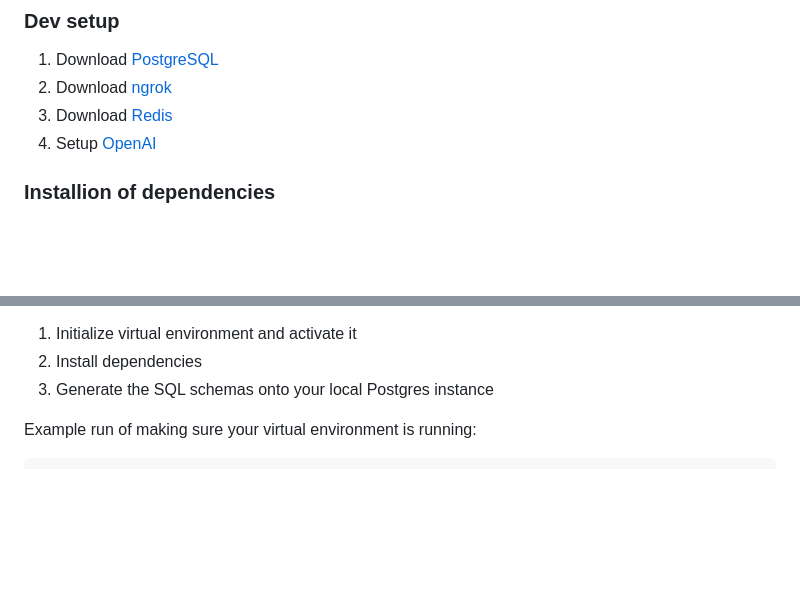
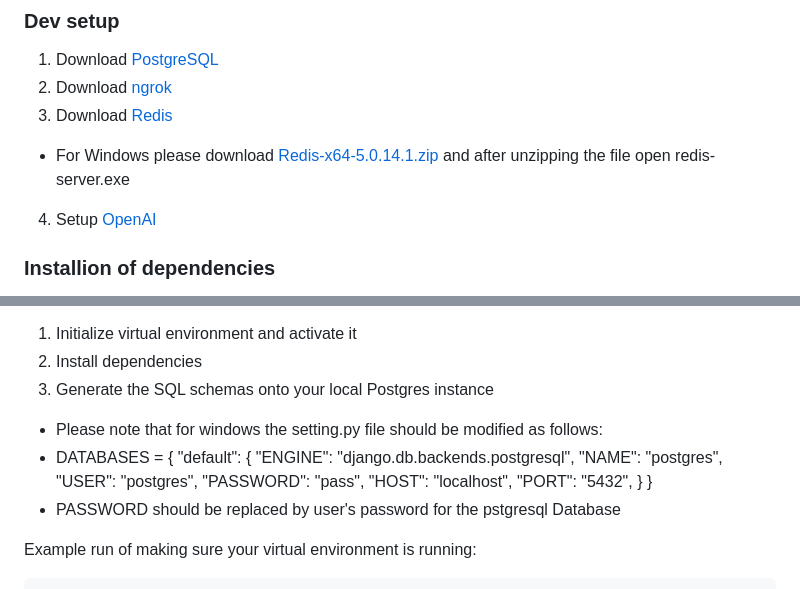
Before and after one commit to richardl2003/cypherchat, a Markdown page: README.md, 2 parts joined by grey strips. GitHub-like rendering; blank space fills up the shorter version.

````diff
--- a/README.md
+++ b/README.md
@@ -19,6 +19,7 @@ Secure chat application for organizations
 1. Download [PostgreSQL](https://www.postgresql.org/)
 2. Download [ngrok](https://ngrok.com/download)
 3. Download [Redis](https://redis.io/docs/latest/operate/oss_and_stack/install/install-redis/)
+* For Windows please download [Redis-x64-5.0.14.1.zip](https://github.com/tporadowski/redis/releases) and after unzipping the file open redis-server.exe
 4. Setup [OpenAI](https://platform.openai.com/docs/quickstart?context=python)
 
 ### Installion of dependencies
@@ -50,6 +51,18 @@ Backend setup:
 1. Initialize virtual environment and activate it
 2. Install dependencies
 3. Generate the SQL schemas onto your local Postgres instance
+* Please note that for windows the setting.py file should be modified as follows:
+* DATABASES = {
+  "default": {
+  "ENGINE": "django.db.backends.postgresql",
+  "NAME": "postgres",
+  "USER": "postgres",
+  "PASSWORD": "pass",
+  "HOST": "localhost",
+  "PORT": "5432",
+  }
+  }
+* PASSWORD should be replaced by user's password for the pstgresql Database
 
 Example run of making sure your virtual environment is running:
 ```sh
````
